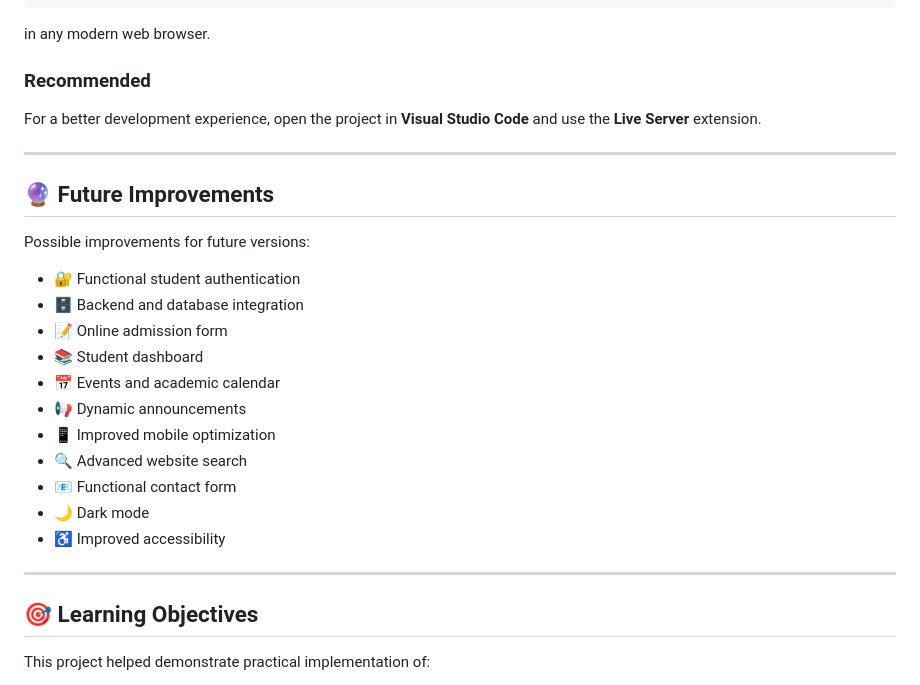
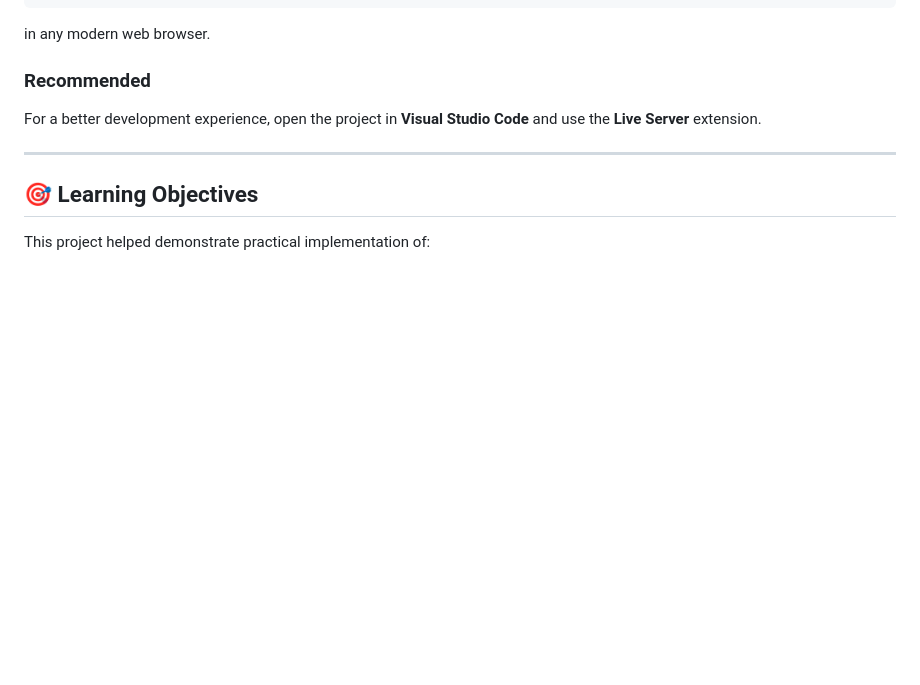
Before and after one commit to PRINCE77-UI/Marwadi-university, a Markdown page: README.md, the part around the change. Rendered like a GitHub page; blank space fills up the shorter version.

Commit message:
Remove future improvements section from README
Removed the section on future improvements from the README.

```diff
--- a/README.md
+++ b/README.md
@@ -149,24 +149,6 @@ For a better development experience, open the project in **Visual Studio Code**
 
 ---
 
-## 🔮 Future Improvements
-
-Possible improvements for future versions:
-
-* 🔐 Functional student authentication
-* 🗄️ Backend and database integration
-* 📝 Online admission form
-* 📚 Student dashboard
-* 📅 Events and academic calendar
-* 📢 Dynamic announcements
-* 📱 Improved mobile optimization
-* 🔍 Advanced website search
-* 📧 Functional contact form
-* 🌙 Dark mode
-* ♿ Improved accessibility
-
----
-
 ## 🎯 Learning Objectives
 
 This project helped demonstrate practical implementation of:
```
